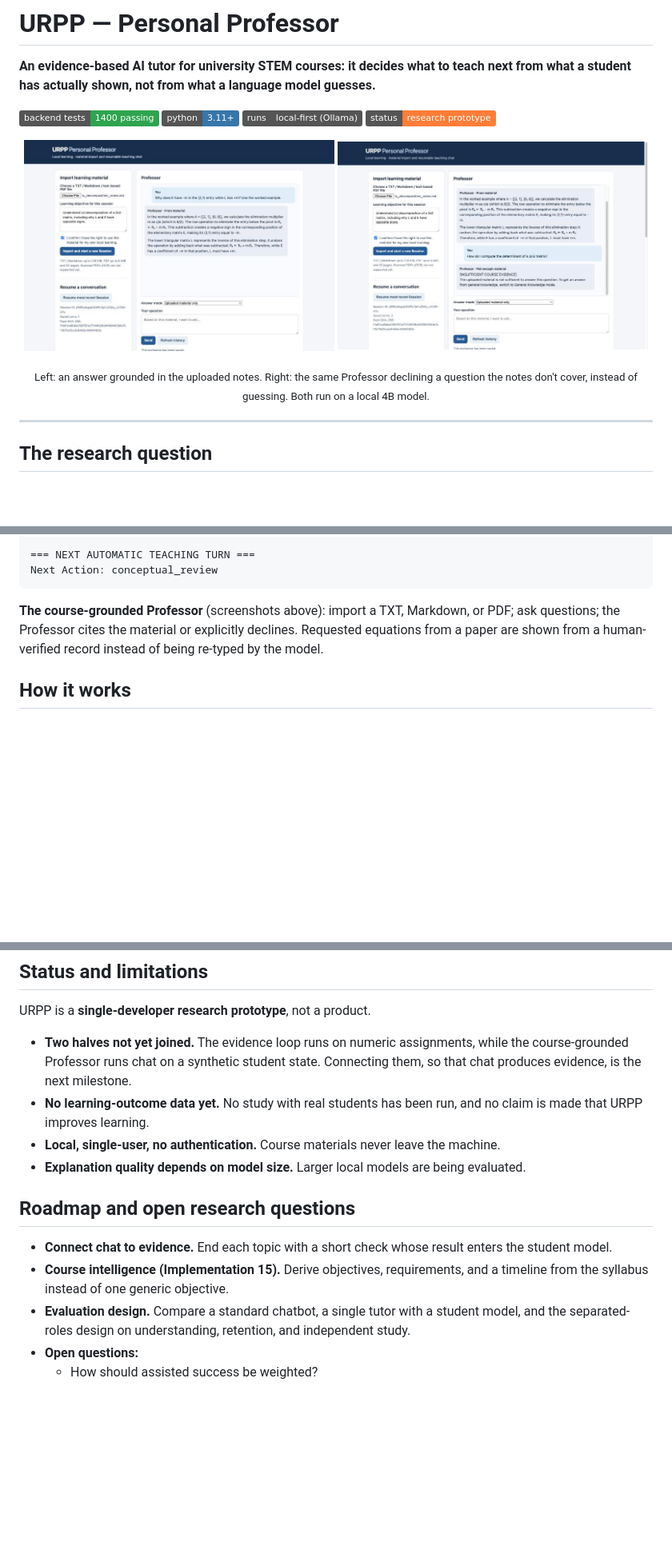
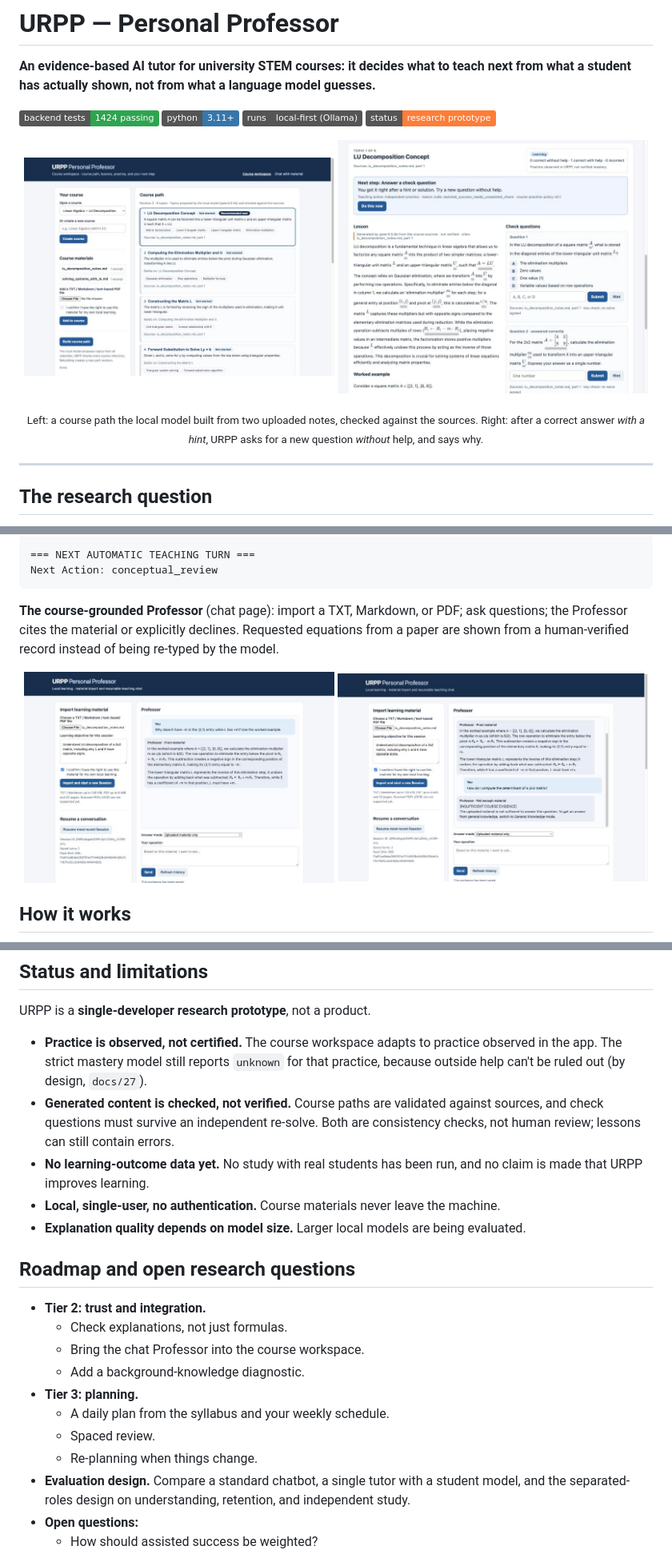
Before and after one commit to ZhenchengLin/URPP, a Markdown page: README.md, 3 parts joined by grey strips. Shown at 80% size. Drawn GitHub-style; pictures changed too: docs/assets/course-path.jpg (added), docs/assets/topic-adaptive-next-step.jpg (added); badges without logos; blank space fills up the shorter version.

Commit message:
docs: record Tier 1 verification and update the README progress table
Co-Authored-By: Claude Opus 5.5 <noreply@anthropic.com>

````diff
--- a/README.md
+++ b/README.md
@@ -2,16 +2,16 @@
 
 **An evidence-based AI tutor for university STEM courses: it decides what to teach next from what a student has actually shown, not from what a language model guesses.**
 
-![tests](https://img.shields.io/badge/backend%20tests-1400%20passing-2ea44f)
+![tests](https://img.shields.io/badge/backend%20tests-1424%20passing-2ea44f)
 ![python](https://img.shields.io/badge/python-3.11%2B-3776ab)
 ![local-first](https://img.shields.io/badge/runs-local--first%20(Ollama)-555)
 ![status](https://img.shields.io/badge/status-research%20prototype-orange)
 
 <p align="center">
-  <img src="docs/assets/professor-grounded-answer.jpg" width="49%" alt="The Professor answers from the uploaded course material">
-  <img src="docs/assets/professor-refuses-without-evidence.jpg" width="49%" alt="The Professor declines when the material does not cover the question">
+  <img src="docs/assets/course-path.jpg" width="49%" alt="A course path built from two uploaded documents, with prerequisites, key concepts, and sources">
+  <img src="docs/assets/topic-adaptive-next-step.jpg" width="49%" alt="A topic page: grounded lesson, check questions, and the next step with its reason">
 </p>
-<p align="center"><sub>Left: an answer grounded in the uploaded notes. Right: the same Professor declining a question the notes don't cover, instead of guessing. Both run on a local 4B model.</sub></p>
+<p align="center"><sub>Left: a course path the local model built from two uploaded notes, checked against the sources. Right: after a correct answer <i>with a hint</i>, URPP asks for a new question <i>without</i> help, and says why.</sub></p>
 
 ---
 
@@ -62,7 +92,12 @@ Application-reported Assistance Events: 1
 Next Action: conceptual_review
 ```
 
-**The course-grounded Professor** (screenshots above): import a TXT, Markdown, or PDF; ask questions; the Professor cites the material or explicitly declines. Requested equations from a paper are shown from a human-verified record instead of being re-typed by the model.
+**The course-grounded Professor** (chat page): import a TXT, Markdown, or PDF; ask questions; the Professor cites the material or explicitly declines. Requested equations from a paper are shown from a human-verified record instead of being re-typed by the model.
+
+<p align="center">
+  <img src="docs/assets/professor-grounded-answer.jpg" width="49%" alt="The Professor answers from the uploaded course material">
+  <img src="docs/assets/professor-refuses-without-evidence.jpg" width="49%" alt="The Professor declines when the material does not cover the question">
+</p>
 
 ## How it works
 
@@ -137,15 +173,22 @@ python -m pytest -q
 
 URPP is a **single-developer research prototype**, not a product.
 
-- **Two halves not yet joined.** The evidence loop runs on numeric assignments, while the course-grounded Professor runs chat on a synthetic student state. Connecting them, so that chat produces evidence, is the next milestone.
+- **Practice is observed, not certified.** The course workspace adapts to practice observed in the app. The strict mastery model still reports `unknown` for that practice, because outside help can't be ruled out (by design, `docs/27`).
+- **Generated content is checked, not verified.** Course paths are validated against sources, and check questions must survive an independent re-solve. Both are consistency checks, not human review; lessons can still contain errors.
 - **No learning-outcome data yet.** No study with real students has been run, and no claim is made that URPP improves learning.
 - **Local, single-user, no authentication.** Course materials never leave the machine.
 - **Explanation quality depends on model size.** Larger local models are being evaluated.
 
 ## Roadmap and open research questions
 
-- **Connect chat to evidence.** End each topic with a short check whose result enters the student model.
-- **Course intelligence (Implementation 15).** Derive objectives, requirements, and a timeline from the syllabus instead of one generic objective.
+- **Tier 2: trust and integration.**
+  - Check explanations, not just formulas.
+  - Bring the chat Professor into the course workspace.
+  - Add a background-knowledge diagnostic.
+- **Tier 3: planning.**
+  - A daily plan from the syllabus and your weekly schedule.
+  - Spaced review.
+  - Re-planning when things change.
 - **Evaluation design.** Compare a standard chatbot, a single tutor with a student model, and the separated-roles design on understanding, retention, and independent study.
 - **Open questions:**
   - How should assisted success be weighted?
````
Also changed, not shown: other parts of README.md (+33 -2 lines), docs/33_course_workspace_tier1_v0.1.md (added, +96 -0 lines), docs/README.md (+6 -0 lines).
